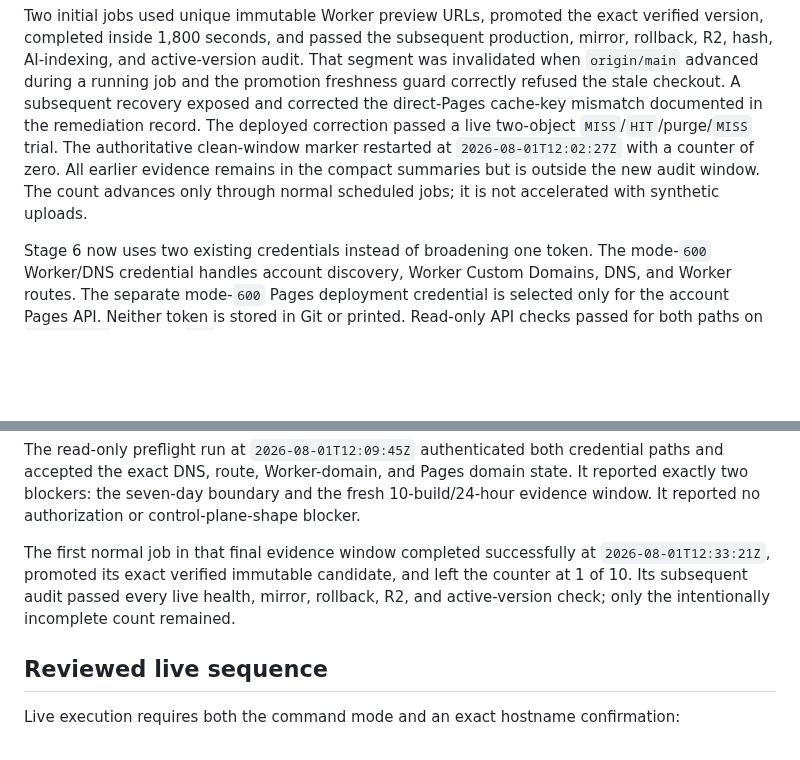
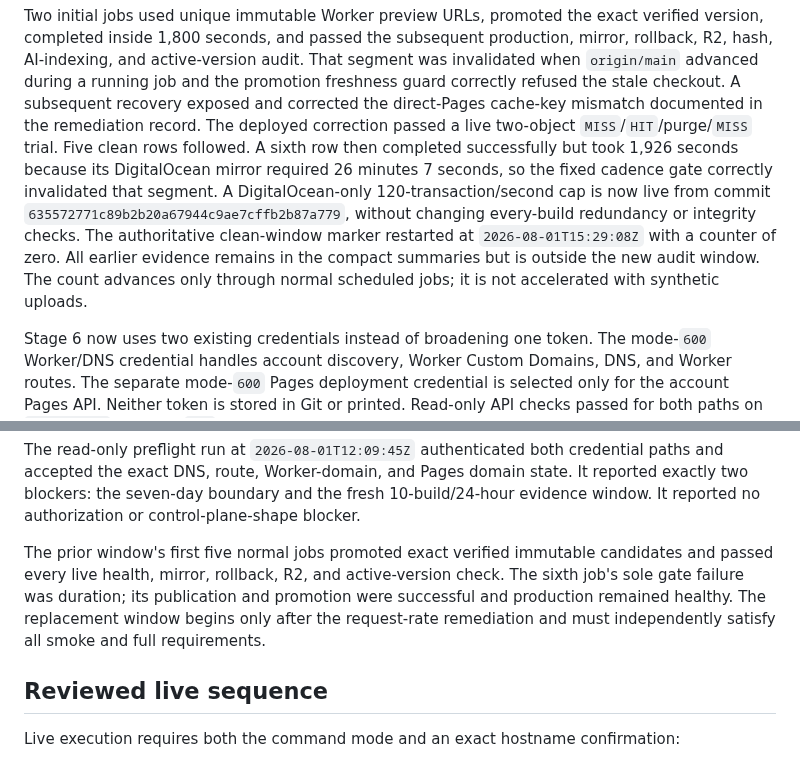
Before and after one commit to 1aeo/allium-deploy, a Markdown page: docs/WORKERS_STATIC_ASSETS_STAGE6_READINESS.md, 2 parts joined by grey strips. Rendered like a GitHub page; blank space fills up the shorter version.

```diff
--- a/docs/WORKERS_STATIC_ASSETS_STAGE6_READINESS.md
+++ b/docs/WORKERS_STATIC_ASSETS_STAGE6_READINESS.md
@@ -17,11 +17,16 @@ That segment was invalidated when `origin/main` advanced during a running job
 and the promotion freshness guard correctly refused the stale checkout. A
 subsequent recovery exposed and corrected the direct-Pages cache-key mismatch
 documented in the remediation record. The deployed correction passed a live
-two-object `MISS`/`HIT`/purge/`MISS` trial. The authoritative clean-window
-marker restarted at `2026-08-01T12:02:27Z` with a counter of zero. All earlier
-evidence remains in the compact summaries but is outside the new audit window.
-The count advances only through normal scheduled jobs; it is not accelerated
-with synthetic uploads.
+two-object `MISS`/`HIT`/purge/`MISS` trial. Five clean rows followed. A sixth
+row then completed successfully but took 1,926 seconds because its
+DigitalOcean mirror required 26 minutes 7 seconds, so the fixed cadence gate
+correctly invalidated that segment. A DigitalOcean-only 120-transaction/second
+cap is now live from commit `635572771c89b2b20a67944c9ae7cffb2b87a779`,
+without changing every-build redundancy or integrity checks. The authoritative
+clean-window marker restarted at `2026-08-01T15:29:08Z` with a counter of
+zero. All earlier evidence remains in the compact summaries but is outside the
+new audit window. The count advances only through normal scheduled jobs; it is
+not accelerated with synthetic uploads.
 
 Stage 6 now uses two existing credentials instead of broadening one token. The
 mode-`600` Worker/DNS credential handles account discovery, Worker Custom
@@ -97,11 +102,12 @@ domain state. It reported exactly two blockers: the seven-day boundary and the
 fresh 10-build/24-hour evidence window. It reported no authorization or
 control-plane-shape blocker.
 
-The first normal job in that final evidence window completed successfully at
-`2026-08-01T12:33:21Z`, promoted its exact verified immutable candidate, and
-left the counter at 1 of 10. Its subsequent audit passed every live health,
-mirror, rollback, R2, and active-version check; only the intentionally
-incomplete count remained.
+The prior window's first five normal jobs promoted exact verified immutable
+candidates and passed every live health, mirror, rollback, R2, and
+active-version check. The sixth job's sole gate failure was duration; its
+publication and promotion were successful and production remained healthy.
+The replacement window begins only after the request-rate remediation and
+must independently satisfy all smoke and full requirements.
 
 ## Reviewed live sequence
 
```
Also changed, not shown: docs/WORKERS_STATIC_ASSETS_RELIABILITY_REMEDIATION.md (+61 -15 lines).
